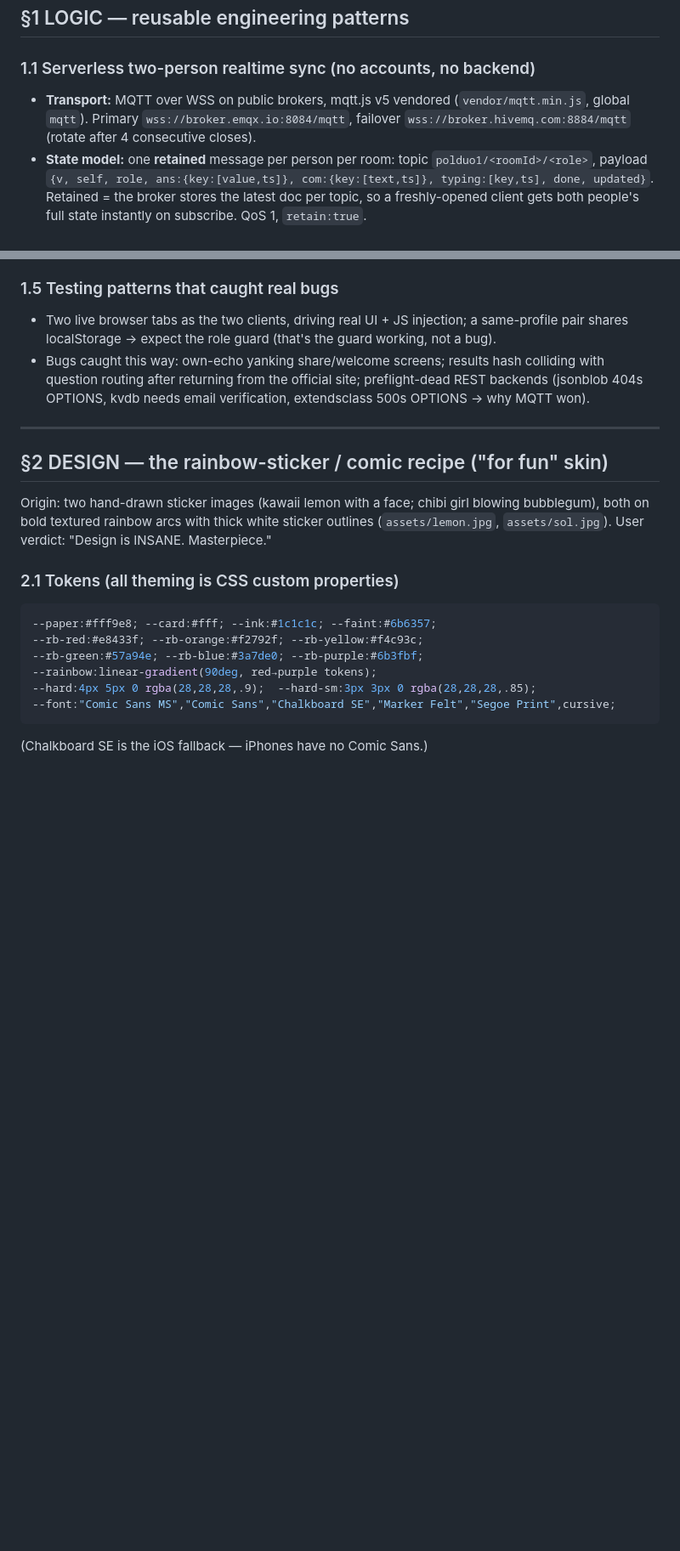
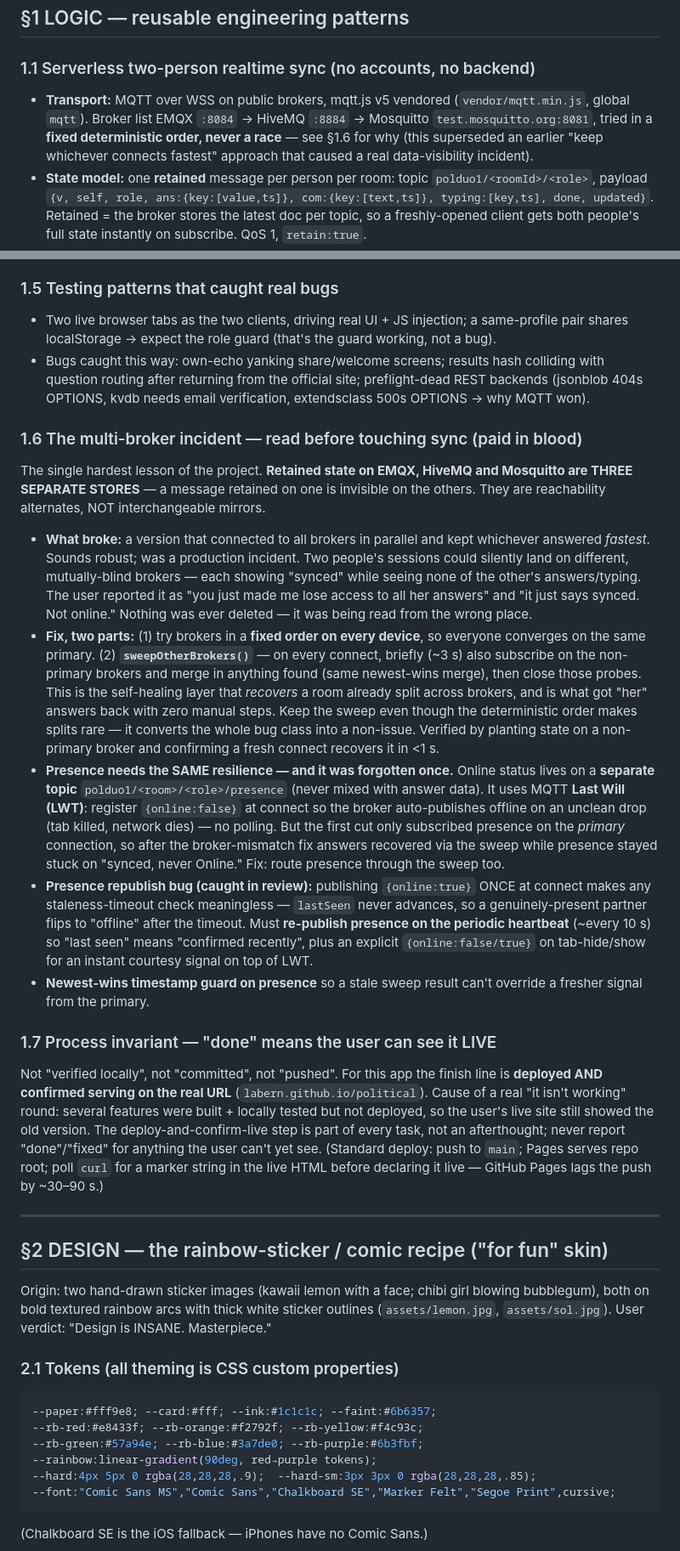
Before and after one commit to Labern/political, a Markdown page: docs/KNOWLEDGE.md, 2 parts joined by grey strips. Shown at 85% size. Drawn GitHub-style; blank space fills up the shorter version.

```diff
--- a/docs/KNOWLEDGE.md
+++ b/docs/KNOWLEDGE.md
@@ -11,8 +11,10 @@ https://labern.github.io/political/ · repo `Labern/political`.
 
 ### 1.1 Serverless two-person realtime sync (no accounts, no backend)
 - **Transport:** MQTT over WSS on public brokers, mqtt.js v5 vendored
-  (`vendor/mqtt.min.js`, global `mqtt`). Primary `wss://broker.emqx.io:8084/mqtt`,
-  failover `wss://broker.hivemq.com:8884/mqtt` (rotate after 4 consecutive closes).
+  (`vendor/mqtt.min.js`, global `mqtt`). Broker list EMQX `:8084` → HiveMQ `:8884`
+  → Mosquitto `test.mosquitto.org:8081`, tried in a **fixed deterministic order,
+  never a race** — see §1.6 for why (this superseded an earlier "keep whichever
+  connects fastest" approach that caused a real data-visibility incident).
 - **State model:** one **retained** message per person per room:
   topic `polduo1/<roomId>/<role>`, payload
   `{v, self, role, ans:{key:[value,ts]}, com:{key:[text,ts]}, typing:[key,ts], done, updated}`.
@@ -95,6 +97,53 @@ https://labern.github.io/political/ · repo `Labern/political`.
   preflight-dead REST backends (jsonblob 404s OPTIONS, kvdb needs email
   verification, extendsclass 500s OPTIONS → why MQTT won).
 
+### 1.6 The multi-broker incident — read before touching sync (paid in blood)
+The single hardest lesson of the project. **Retained state on EMQX, HiveMQ and
+Mosquitto are THREE SEPARATE STORES** — a message retained on one is invisible on
+the others. They are reachability alternates, NOT interchangeable mirrors.
+- **What broke:** a version that connected to all brokers in parallel and kept
+  whichever answered *fastest*. Sounds robust; was a production incident. Two
+  people's sessions could silently land on different, mutually-blind brokers —
+  each showing "synced" while seeing none of the other's answers/typing. The user
+  reported it as "you just made me lose access to all her answers" and "it just
+  says synced. Not online." Nothing was ever deleted — it was being read from the
+  wrong place.
+- **Fix, two parts:** (1) try brokers in a **fixed order on every device**, so
+  everyone converges on the same primary. (2) **`sweepOtherBrokers()`** — on every
+  connect, briefly (~3 s) also subscribe on the non-primary brokers and merge in
+  anything found (same newest-wins merge), then close those probes. This is the
+  self-healing layer that *recovers* a room already split across brokers, and is
+  what got "her" answers back with zero manual steps. Keep the sweep even though
+  the deterministic order makes splits rare — it converts the whole bug class into
+  a non-issue. Verified by planting state on a non-primary broker and confirming a
+  fresh connect recovers it in <1 s.
+- **Presence needs the SAME resilience — and it was forgotten once.** Online status
+  lives on a **separate topic** `polduo1/<room>/<role>/presence` (never mixed with
+  answer data). It uses MQTT **Last Will (LWT)**: register `{online:false}` at
+  connect so the broker auto-publishes offline on an unclean drop (tab killed,
+  network dies) — no polling. But the first cut only subscribed presence on the
+  *primary* connection, so after the broker-mismatch fix answers recovered via the
+  sweep while presence stayed stuck on "synced, never Online." Fix: route presence
+  through the sweep too.
+- **Presence republish bug (caught in review):** publishing `{online:true}` ONCE at
+  connect makes any staleness-timeout check meaningless — `lastSeen` never advances,
+  so a genuinely-present partner flips to "offline" after the timeout. Must
+  **re-publish presence on the periodic heartbeat** (~every 10 s) so "last seen"
+  means "confirmed recently", plus an explicit `{online:false/true}` on
+  tab-hide/show for an instant courtesy signal on top of LWT.
+- **Newest-wins timestamp guard on presence** so a stale sweep result can't override
+  a fresher signal from the primary.
+
+### 1.7 Process invariant — "done" means the user can see it LIVE
+Not "verified locally", not "committed", not "pushed". For this app the finish line
+is **deployed AND confirmed serving on the real URL** (`labern.github.io/political`).
+Cause of a real "it isn't working" round: several features were built + locally
+tested but not deployed, so the user's live site still showed the old version. The
+deploy-and-confirm-live step is part of every task, not an afterthought; never
+report "done"/"fixed" for anything the user can't yet see. (Standard deploy: push
+to `main`; Pages serves repo root; poll `curl` for a marker string in the live HTML
+before declaring it live — GitHub Pages lags the push by ~30–90 s.)
+
 ---
 
 ## §2 DESIGN — the rainbow-sticker / comic recipe ("for fun" skin)
```
Also changed, not shown: other parts of docs/KNOWLEDGE.md (+37 -6 lines).
